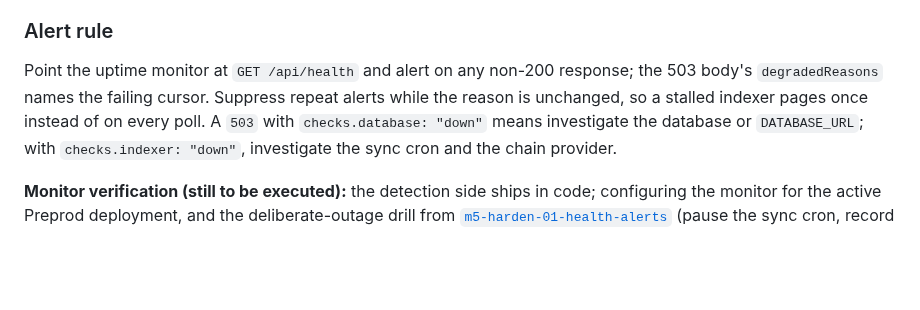
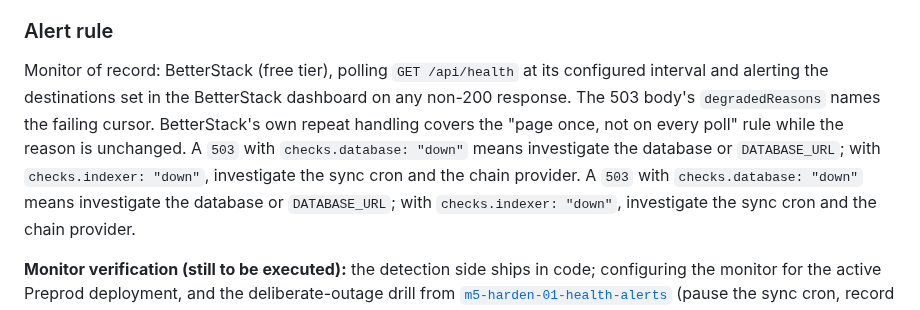
Before and after one commit to schaier-io/epora-wallet, a Markdown page: docs/RUNBOOK.md, the part around the change. Rendered like a GitHub page; blank space fills up the shorter version.

Commit message:
docs: name BetterStack as the health monitor of record
Issue #531 decided on BetterStack (free tier) over a scheduled GitHub
Actions workflow: it is a dedicated poller with real alert channels,
independent of both Vercel and GitHub, and needs no code. The runbook
now names it and keeps the drill instructions.

```diff
--- a/docs/RUNBOOK.md
+++ b/docs/RUNBOOK.md
@@ -179,10 +179,13 @@ endpoint ran.
 
 ### Alert rule
 
-Point the uptime monitor at `GET /api/health` and alert on any non-200
-response; the 503 body's `degradedReasons` names the failing cursor. Suppress
-repeat alerts while the reason is unchanged, so a stalled indexer pages once
-instead of on every poll. A `503` with `checks.database: "down"` means
+Monitor of record: BetterStack (free tier), polling `GET /api/health` at its
+configured interval and alerting the destinations set in the BetterStack
+dashboard on any non-200 response. The 503 body's `degradedReasons` names the
+failing cursor. BetterStack's own repeat handling covers the "page once, not on
+every poll" rule while the reason is unchanged. A `503` with
+`checks.database: "down"` means investigate the database or `DATABASE_URL`; with
+`checks.indexer: "down"`, investigate the sync cron and the chain provider. A `503` with `checks.database: "down"` means
 investigate the database or `DATABASE_URL`; with `checks.indexer: "down"`,
 investigate the sync cron and the chain provider.
 
```
